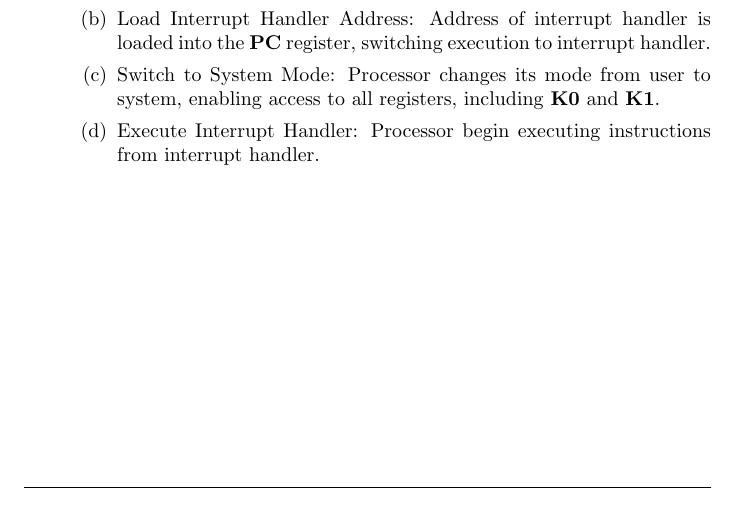
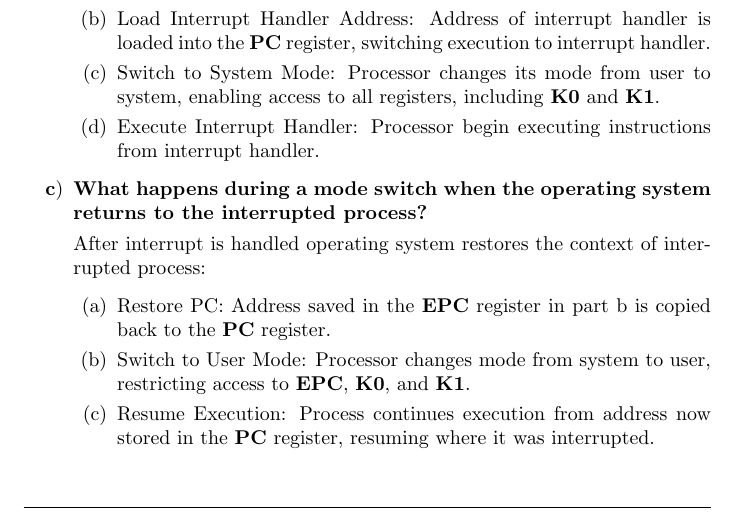
Before and after one commit to juhapekka/Computing-platforms, a LaTeX document (TKT20016-viikko1.tex): part of page 4 of 5, cut so that both start at the same text. Compiled offline with pdfLaTeX.

Commit message:
viikko1 tehtävä3 c tehty

```diff
--- a/TKT20016-viikko1.tex
+++ b/TKT20016-viikko1.tex
@@ -269,6 +269,16 @@ Process creation and termination.
         instructions from interrupt handler.
     \end{enumerate}
 
+    \item \textbf{What happens during a mode switch when the operating system returns to the interrupted process?}
+
+    After interrupt is handled operating system restores the context of
+    interrupted process:
+    \begin{enumerate}
+        \item Restore PC: Address saved in the \textbf{EPC} register in part b
+        is copied back to the \textbf{PC} register.
+        \item Switch to User Mode: Processor changes mode from system to user, restricting access to \textbf{EPC}, \textbf{K0}, and \textbf{K1}.
+        \item Resume Execution: Process continues execution from  address now stored in the \textbf{PC} register, resuming where it was interrupted.
+    \end{enumerate}
 \end{enumerate}
 
 \newpage
```
